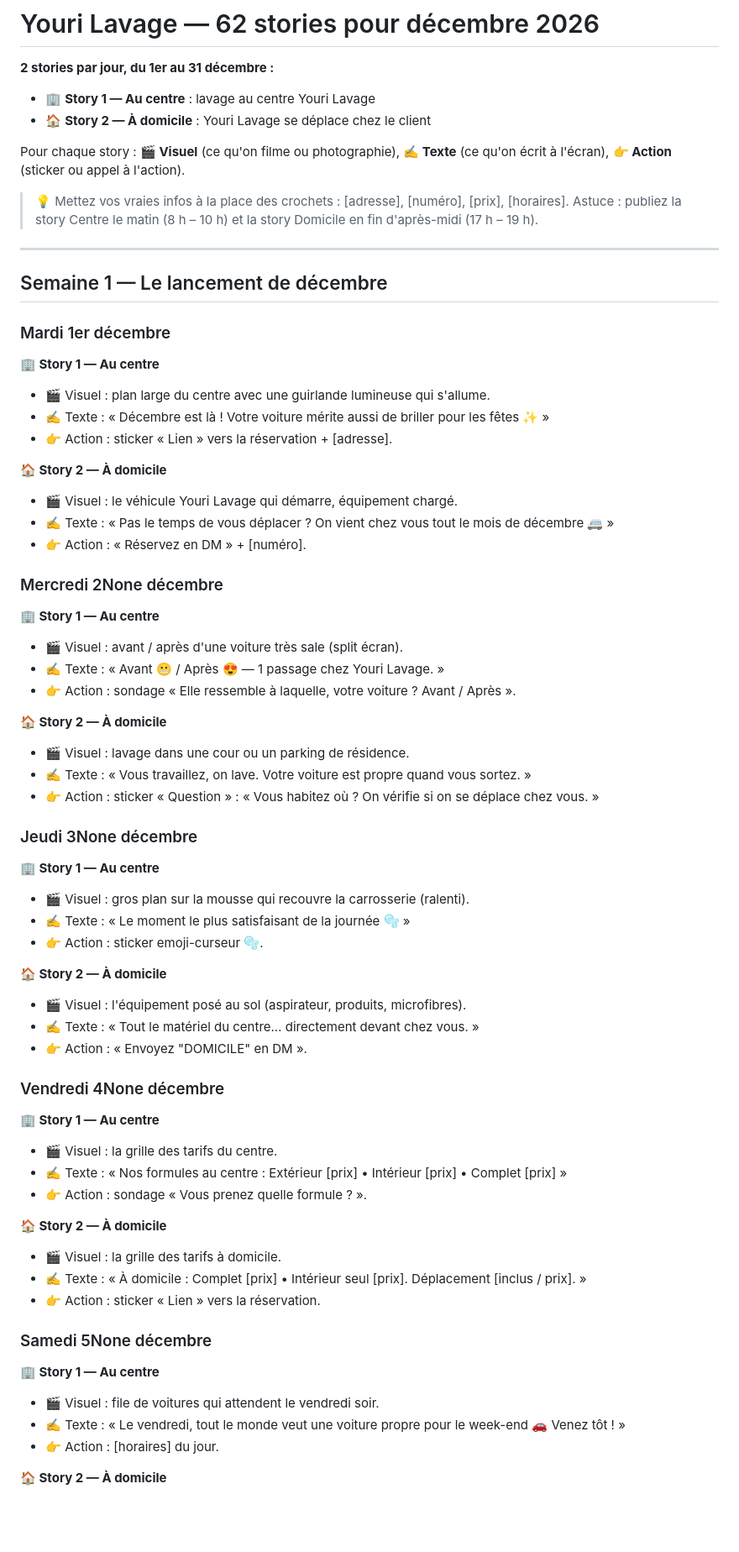
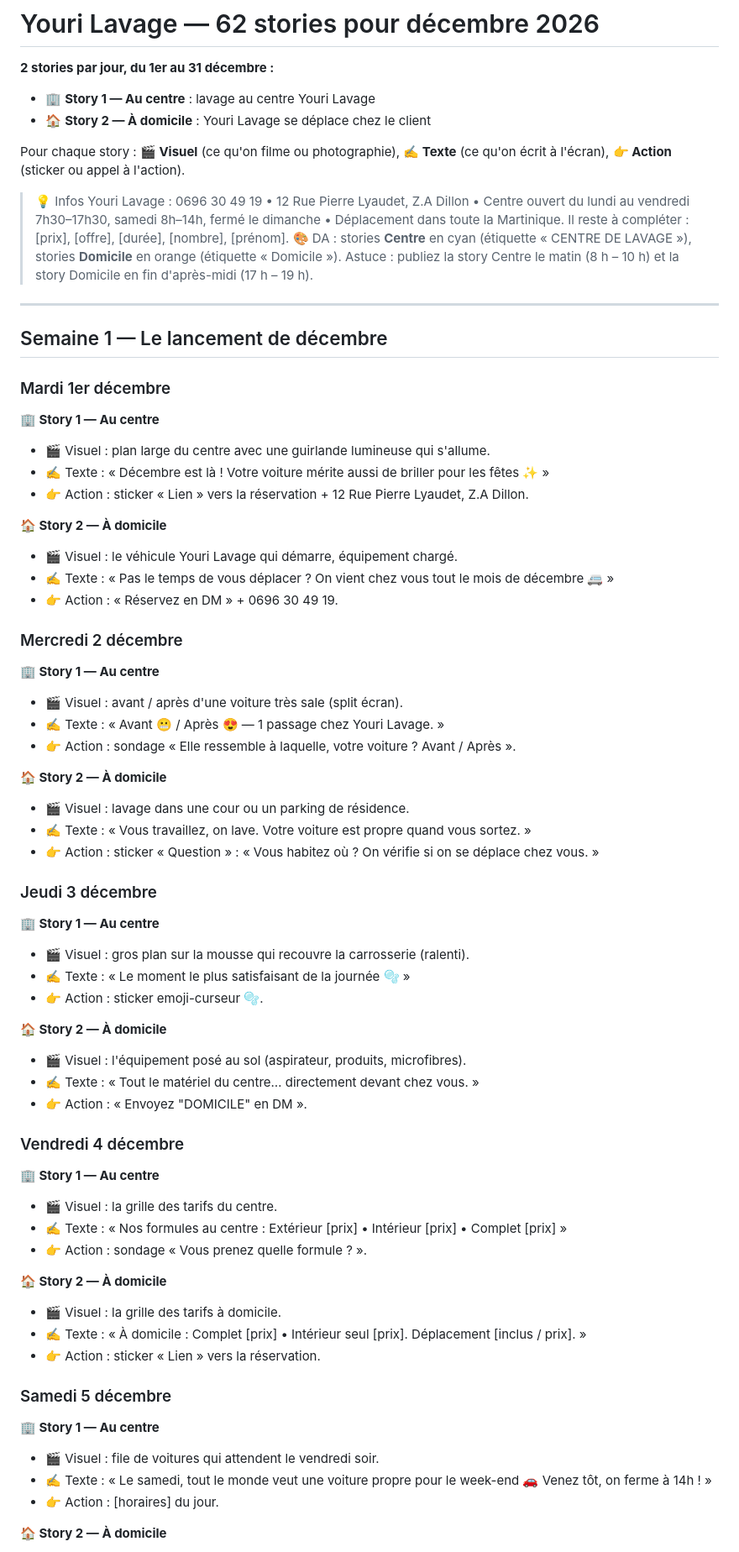
Before and after one commit to chrysta-bdt/Chrysta.bdt, a Markdown page: contenu/youri-lavage-stories-decembre-2026.md, the part around one of its changes. Shown at 84% size. Rendered like a GitHub page; blank space fills up the shorter version.

```diff
--- a/contenu/youri-lavage-stories-decembre-2026.md
+++ b/contenu/youri-lavage-stories-decembre-2026.md
@@ -6,7 +6,9 @@
 
 Pour chaque story : **🎬 Visuel** (ce qu'on filme ou photographie), **✍️ Texte** (ce qu'on écrit à l'écran), **👉 Action** (sticker ou appel à l'action).
 
-> 💡 Mettez vos vraies infos à la place des crochets : [adresse], [numéro], [prix], [horaires].
+> 💡 Infos Youri Lavage : 0696 30 49 19 • 12 Rue Pierre Lyaudet, Z.A Dillon • Centre ouvert du lundi au vendredi 7h30–17h30, samedi 8h–14h, fermé le dimanche • Déplacement dans toute la Martinique.
+> Il reste à compléter : [prix], [offre], [durée], [nombre], [prénom].
+> 🎨 DA : stories **Centre** en cyan (étiquette « CENTRE DE LAVAGE »), stories **Domicile** en orange (étiquette « Domicile »).
 > Astuce : publiez la story Centre le matin (8 h – 10 h) et la story Domicile en fin d'après-midi (17 h – 19 h).
 
 ---
@@ -17,14 +19,14 @@ Pour chaque story : **🎬 Visuel** (ce qu'on filme ou photographie), **✍️ T
 **🏢 Story 1 — Au centre**
 - 🎬 Visuel : plan large du centre avec une guirlande lumineuse qui s'allume.
 - ✍️ Texte : « Décembre est là ! Votre voiture mérite aussi de briller pour les fêtes ✨ »
-- 👉 Action : sticker « Lien » vers la réservation + [adresse].
+- 👉 Action : sticker « Lien » vers la réservation + 12 Rue Pierre Lyaudet, Z.A Dillon.
 
 **🏠 Story 2 — À domicile**
 - 🎬 Visuel : le véhicule Youri Lavage qui démarre, équipement chargé.
 - ✍️ Texte : « Pas le temps de vous déplacer ? On vient chez vous tout le mois de décembre 🚐 »
-- 👉 Action : « Réservez en DM » + [numéro].
+- 👉 Action : « Réservez en DM » + 0696 30 49 19.
 
-### Mercredi 2None décembre
+### Mercredi 2 décembre
 **🏢 Story 1 — Au centre**
 - 🎬 Visuel : avant / après d'une voiture très sale (split écran).
 - ✍️ Texte : « Avant 😬 / Après 😍 — 1 passage chez Youri Lavage. »
@@ -35,7 +37,7 @@ Pour chaque story : **🎬 Visuel** (ce qu'on filme ou photographie), **✍️ T
 - ✍️ Texte : « Vous travaillez, on lave. Votre voiture est propre quand vous sortez. »
 - 👉 Action : sticker « Question » : « Vous habitez où ? On vérifie si on se déplace chez vous. »
 
-### Jeudi 3None décembre
+### Jeudi 3 décembre
 **🏢 Story 1 — Au centre**
 - 🎬 Visuel : gros plan sur la mousse qui recouvre la carrosserie (ralenti).
 - ✍️ Texte : « Le moment le plus satisfaisant de la journée 🫧 »
@@ -46,7 +48,7 @@ Pour chaque story : **🎬 Visuel** (ce qu'on filme ou photographie), **✍️ T
 - ✍️ Texte : « Tout le matériel du centre… directement devant chez vous. »
 - 👉 Action : « Envoyez "DOMICILE" en DM ».
 
-### Vendredi 4None décembre
+### Vendredi 4 décembre
 **🏢 Story 1 — Au centre**
 - 🎬 Visuel : la grille des tarifs du centre.
 - ✍️ Texte : « Nos formules au centre : Extérieur [prix] • Intérieur [prix] • Complet [prix] »
@@ -57,10 +59,10 @@ Pour chaque story : **🎬 Visuel** (ce qu'on filme ou photographie), **✍️ T
 - ✍️ Texte : « À domicile : Complet [prix] • Intérieur seul [prix]. Déplacement [inclus / prix]. »
 - 👉 Action : sticker « Lien » vers la réservation.
 
-### Samedi 5None décembre
+### Samedi 5 décembre
 **🏢 Story 1 — Au centre**
 - 🎬 Visuel : file de voitures qui attendent le vendredi soir.
-- ✍️ Texte : « Le vendredi, tout le monde veut une voiture propre pour le week-end 🚗 Venez tôt ! »
+- ✍️ Texte : « Le samedi, tout le monde veut une voiture propre pour le week-end 🚗 Venez tôt, on ferme à 14h ! »
 - 👉 Action : [horaires] du jour.
 
 **🏠 Story 2 — À domicile**
```
Also changed, not shown: other parts of contenu/youri-lavage-stories-decembre-2026.md (+32 -32 lines).
